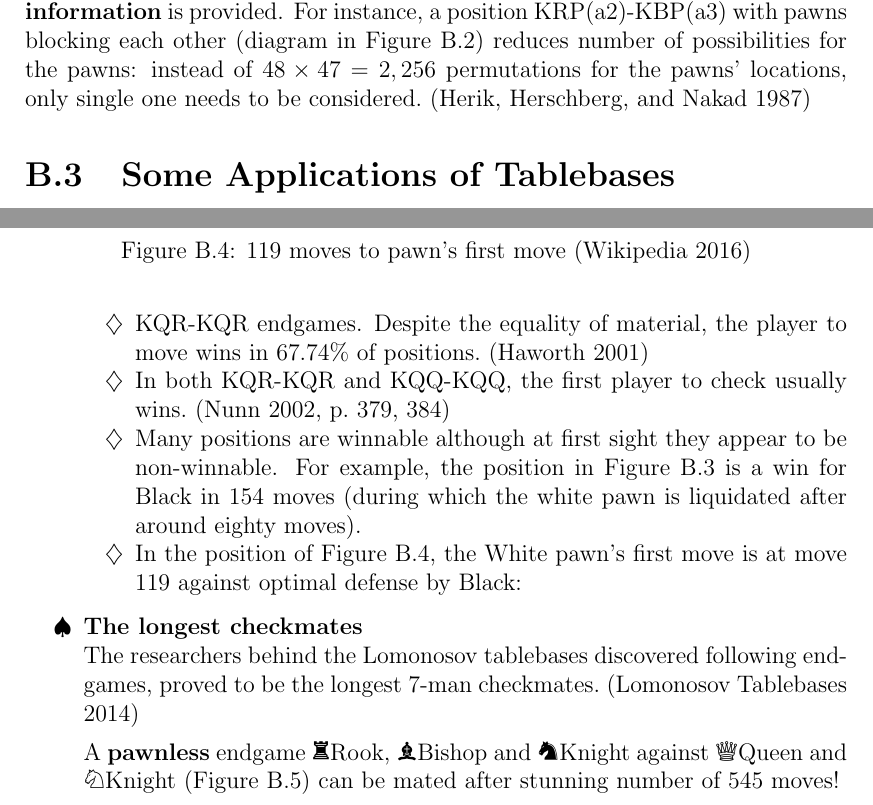
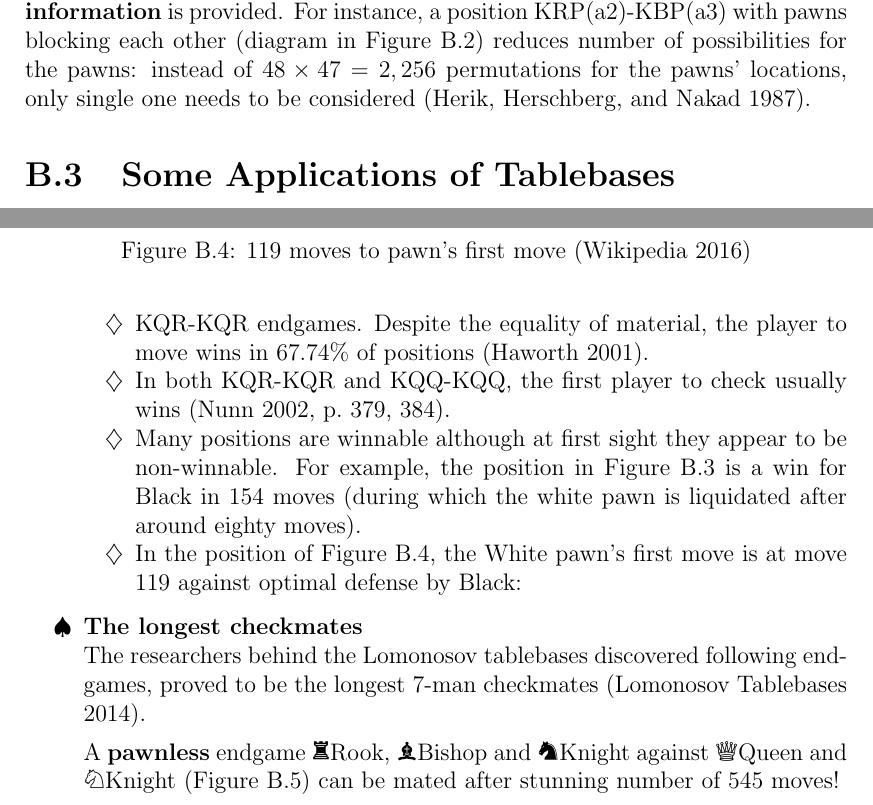
Before and after one commit to mathemage/endgames-master-thesis, a LaTeX thesis (src/thesis.tex, which reads src/chess.tex): two parts of pages 24 and 25 of 75, joined at a grey line, cut so that both start at the same text. Compiled offline with pdfLaTeX.

Commit message:
Move citations before the sentence period

```diff
--- a/src/chess.tex
+++ b/src/chess.tex
@@ -139,7 +139,7 @@ There are 3 basic steps in their process of~creation:
 \end{figure}
 Additionally, the computation of~tablebases can be simplified if \textbf{a priori information} is provided.
 For instance, a~position KRP(a2)-KBP(a3) with pawns blocking each other (diagram in Figure~\ref{fig:KRP(a2)-KBP(a3)}) reduces number of~possibilities for the pawns:
-instead of~$48 \times 47 = 2,256$ permutations for the pawns' locations, only single one needs to be considered.~(\cite{Herik1987sixmenendgame})
+instead of~$48 \times 47 = 2,256$ permutations for the pawns' locations, only single one needs to be considered~(\cite{Herik1987sixmenendgame}).
 
 \section{Some Applications of~Tablebases}
 \epigraph{
@@ -170,9 +170,9 @@ instead of~$48 \times 47 = 2,256$ permutations for the pawns' locations, only si
     \begin{itemize}
         \setlength\itemsep{-.5ex}
       \item KQR-KQR endgames.
-        Despite the equality of~material, the player to move wins in~$67.74\%$ of~positions.~(\cite{Haworth2001discarding})
+        Despite the equality of~material, the player to move wins in~$67.74\%$ of~positions~(\cite{Haworth2001discarding}).
 
-      \item In both KQR-KQR and KQQ-KQQ, the first player to check usually wins.~(\cite[p.~379, 384]{Nunn2002secrets})
+      \item In both KQR-KQR and KQQ-KQQ, the first player to check usually wins~(\cite[p.~379, 384]{Nunn2002secrets}).
 
       \item
         Many positions are winnable although at~first sight they appear to be non-winnable.
@@ -199,7 +199,7 @@ instead of~$48 \times 47 = 2,256$ permutations for the pawns' locations, only si
 
   \item \textbf{The longest checkmates}
     \\
-    The researchers behind the Lomonosov tablebases discovered following endgames, proved to be the longest 7-man checkmates.~(\cite{Lomonosov2014eightlongest})
+    The researchers behind the Lomonosov tablebases discovered following endgames, proved to be the longest 7-man checkmates~(\cite{Lomonosov2014eightlongest}).
 
     A~\textbf{pawnless} endgame \rookB Rook, \bishopB Bishop and \knightB Knight against \queen Queen and \knight Knight (Figure~\ref{fig:longest-pawnless-Chess}) can be mated after stunning number of~545 moves!
     \begin{figure}[H]
```
Also changed, not shown: src/imperfIntro.tex (+1 -1 lines).
